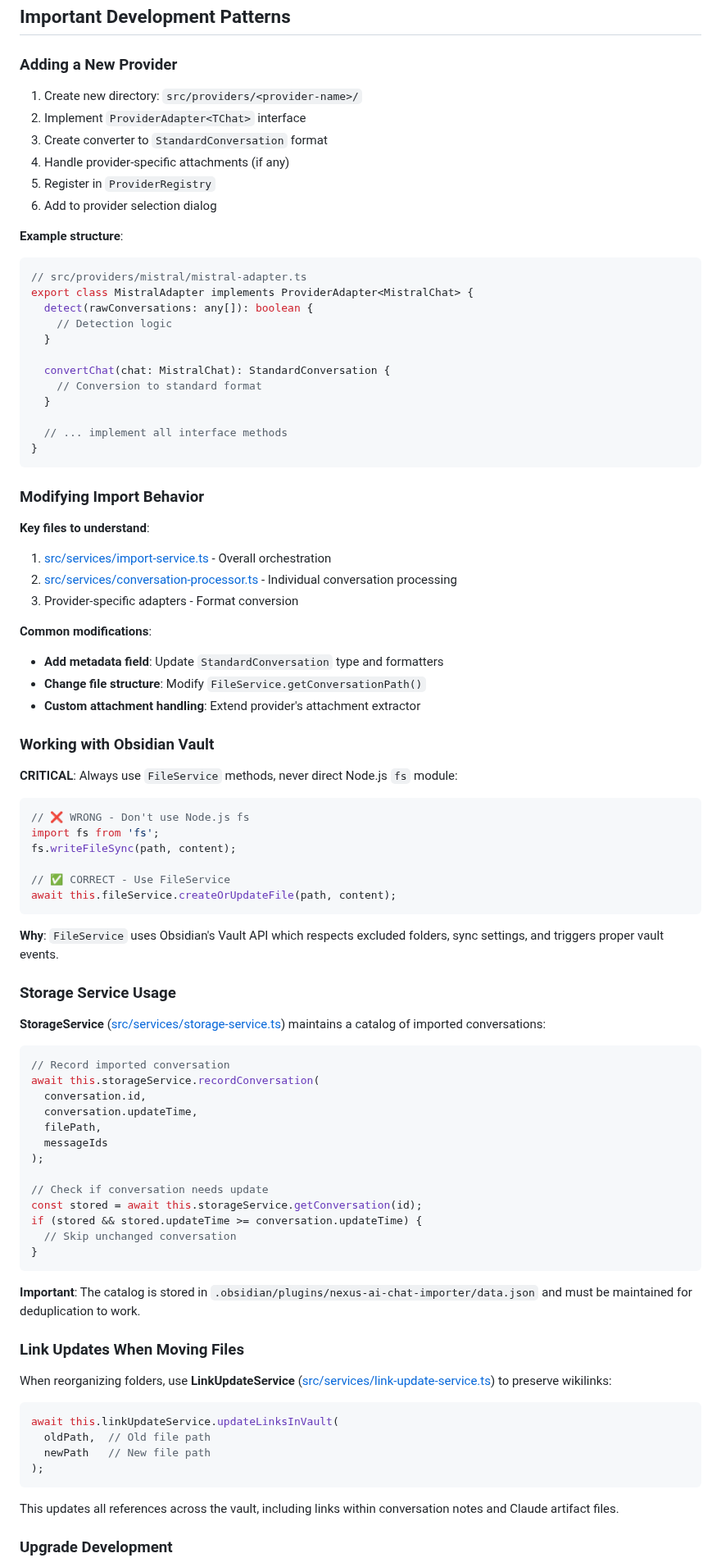
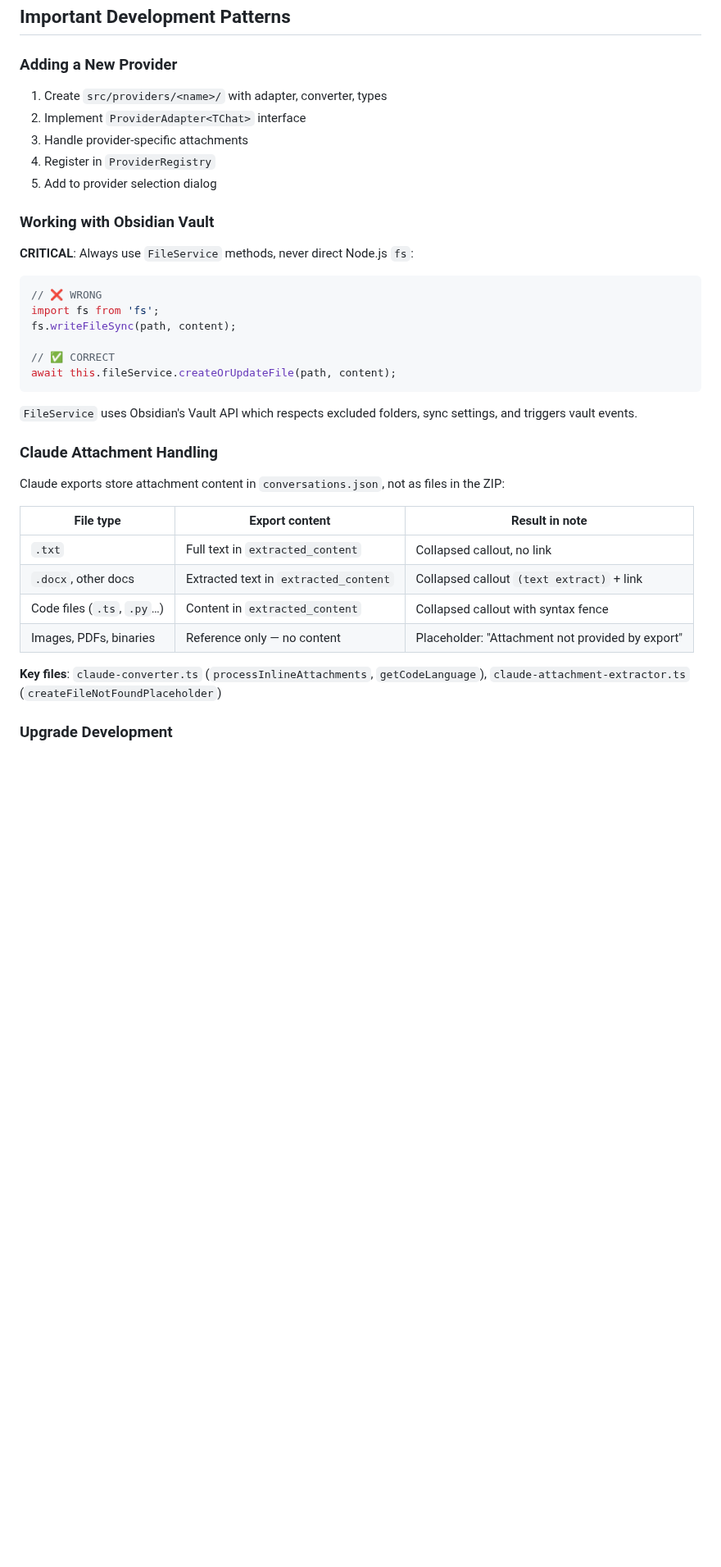
Before and after one commit to Superkikim/nexus-ai-chat-importer, a Markdown page: CLAUDE.md, the part around one of its changes. Shown at 82% size. Drawn GitHub-style; blank space fills up the shorter version.

````diff
--- a/CLAUDE.md
+++ b/CLAUDE.md
@@ -156,90 +151,39 @@ Each upgrade can migrate data, reorganize folders, and update metadata schemas.
 
 ### Adding a New Provider
 
-1. Create new directory: `src/providers/<provider-name>/`
+1. Create `src/providers/<name>/` with adapter, converter, types
 2. Implement `ProviderAdapter<TChat>` interface
-3. Create converter to `StandardConversation` format
-4. Handle provider-specific attachments (if any)
-5. Register in `ProviderRegistry`
-6. Add to provider selection dialog
-
-**Example structure**:
-```typescript
-// src/providers/mistral/mistral-adapter.ts
-export class MistralAdapter implements ProviderAdapter<MistralChat> {
-  detect(rawConversations: any[]): boolean {
-    // Detection logic
-  }
-
-  convertChat(chat: MistralChat): StandardConversation {
-    // Conversion to standard format
-  }
-
-  // ... implement all interface methods
-}
-```
-
-### Modifying Import Behavior
-
-**Key files to understand**:
-1. [src/services/import-service.ts](src/services/import-service.ts) - Overall orchestration
-2. [src/services/conversation-processor.ts](src/services/conversation-processor.ts) - Individual conversation processing
-3. Provider-specific adapters - Format conversion
-
-**Common modifications**:
-- **Add metadata field**: Update `StandardConversation` type and formatters
-- **Change file structure**: Modify `FileService.getConversationPath()`
-- **Custom attachment handling**: Extend provider's attachment extractor
+3. Handle provider-specific attachments
+4. Register in `ProviderRegistry`
+5. Add to provider selection dialog
 
 ### Working with Obsidian Vault
 
-**CRITICAL**: Always use `FileService` methods, never direct Node.js `fs` module:
+**CRITICAL**: Always use `FileService` methods, never direct Node.js `fs`:
 
 ```typescript
-// ❌ WRONG - Don't use Node.js fs
+// ❌ WRONG
 import fs from 'fs';
 fs.writeFileSync(path, content);
 
-// ✅ CORRECT - Use FileService
+// ✅ CORRECT
 await this.fileService.createOrUpdateFile(path, content);
 ```
 
-**Why**: `FileService` uses Obsidian's Vault API which respects excluded folders, sync settings, and triggers proper vault events.
+`FileService` uses Obsidian's Vault API which respects excluded folders, sync settings, and triggers vault events.
 
-### Storage Service Usage
+### Claude Attachment Handling
 
-**StorageService** ([src/services/storage-service.ts](src/services/storage-service.ts)) maintains a catalog of imported conversations:
+Claude exports store attachment content in `conversations.json`, not as files in the ZIP:
 
-```typescript
-// Record imported conversation
-await this.storageService.recordConversation(
-  conversation.id,
-  conversation.updateTime,
-  filePath,
-  messageIds
-);
+| File type | Export content | Result in note |
+|---|---|---|
+| `.txt` | Full text in `extracted_content` | Collapsed callout, no link |
+| `.docx`, other docs | Extracted text in `extracted_content` | Collapsed callout `(text extract)` + link |
+| Code files (`.ts`, `.py`…) | Content in `extracted_content` | Collapsed callout with syntax fence |
+| Images, PDFs, binaries | Reference only — no content | Placeholder: "Attachment not provided by export" |
 
-// Check if conversation needs update
-const stored = await this.storageService.getConversation(id);
-if (stored && stored.updateTime >= conversation.updateTime) {
-  // Skip unchanged conversation
-}
-```
-
-**Important**: The catalog is stored in `.obsidian/plugins/nexus-ai-chat-importer/data.json` and must be maintained for deduplication to work.
-
-### Link Updates When Moving Files
-
-When reorganizing folders, use **LinkUpdateService** ([src/services/link-update-service.ts](src/services/link-update-service.ts)) to preserve wikilinks:
-
-```typescript
-await this.linkUpdateService.updateLinksInVault(
-  oldPath,  // Old file path
-  newPath   // New file path
-);
-```
-
-This updates all references across the vault, including links within conversation notes and Claude artifact files.
+**Key files**: `claude-converter.ts` (`processInlineAttachments`, `getCodeLanguage`), `claude-attachment-extractor.ts` (`createFileNotFoundPlaceholder`)
 
 ### Upgrade Development
 
````
Also changed, not shown: other parts of CLAUDE.md (+73 -194 lines).
